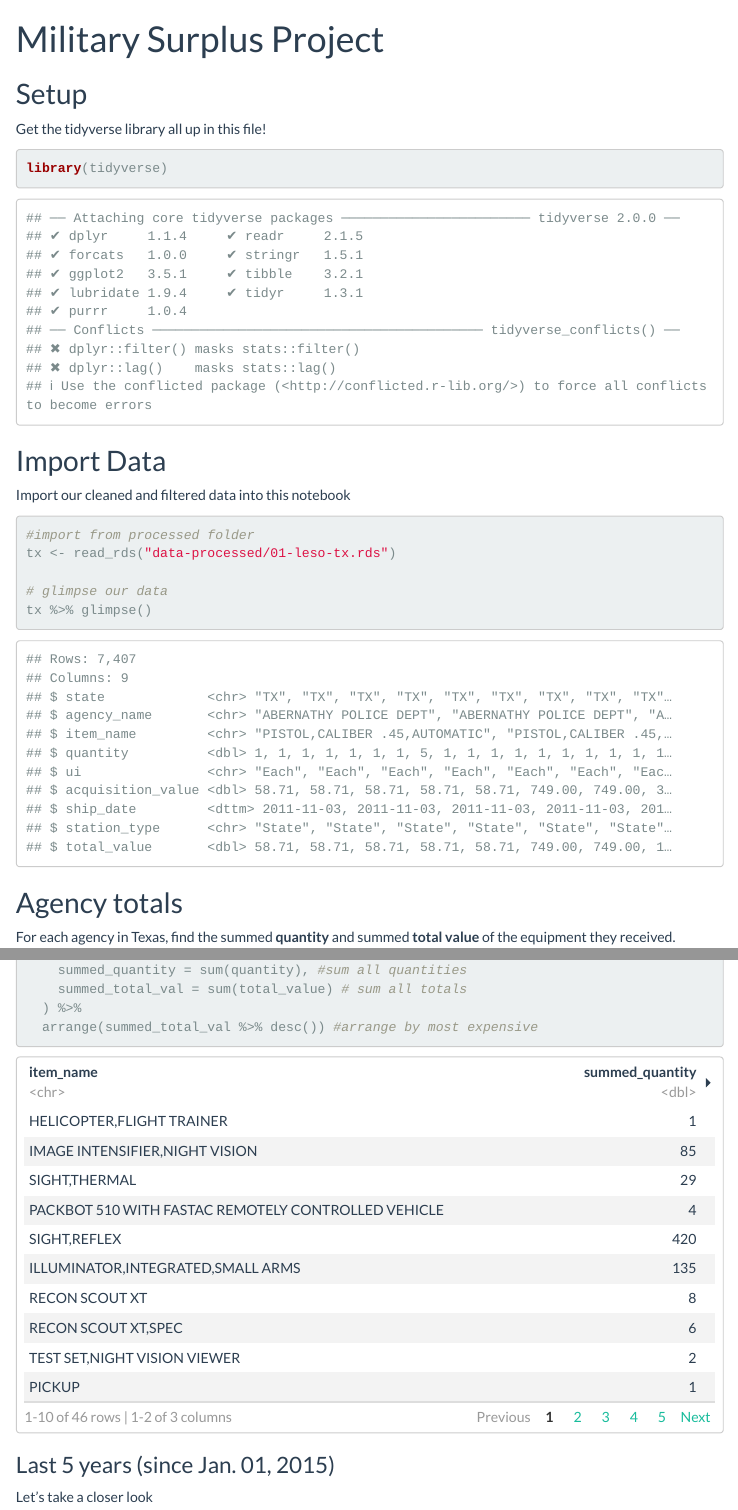
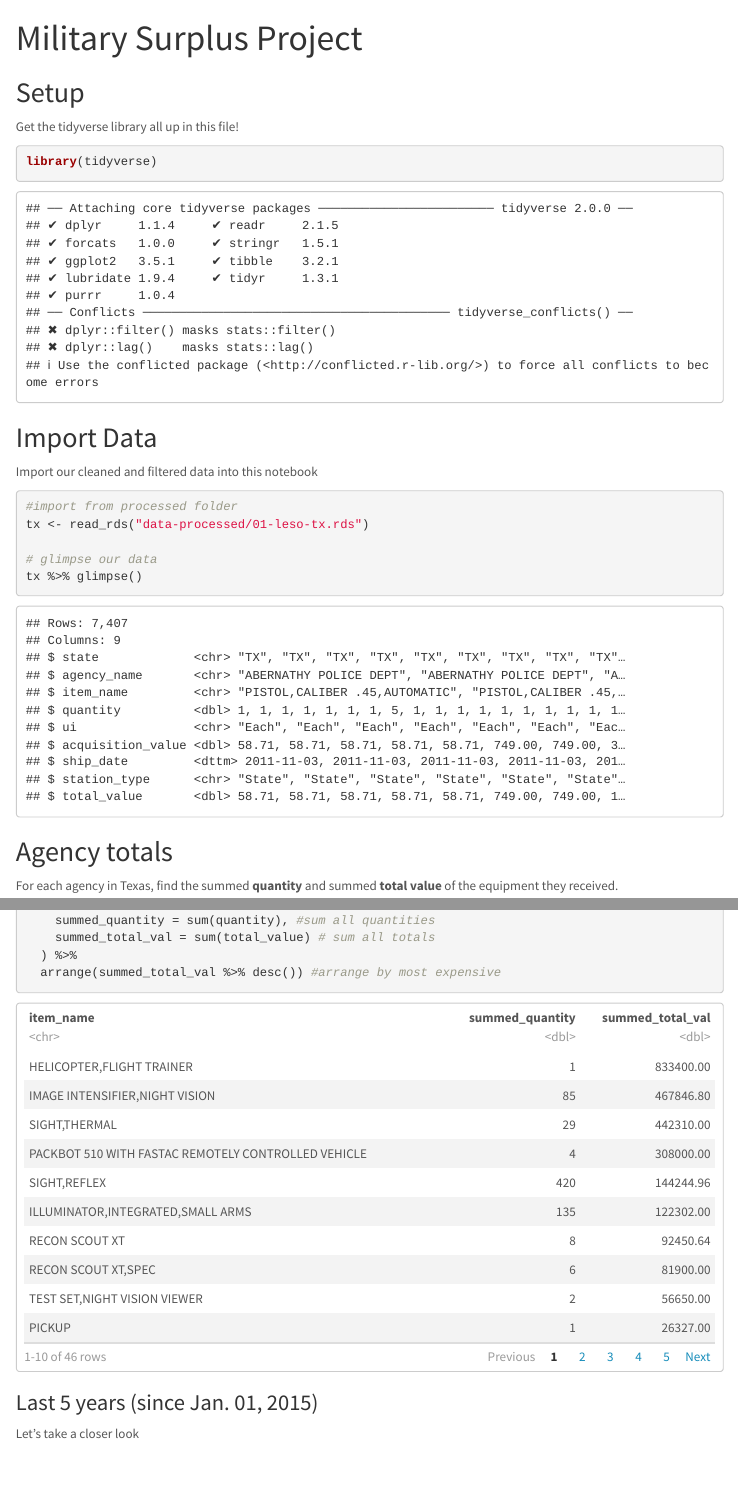
Before and after one commit to bonanastasia/military-surplus, an R Markdown document (index.Rmd): the page in a window 1100 px wide, from its top, and a second part further down, joined at a grey line. Rendered offline with R 4.5, knitr and Pandoc, with nearby package versions; menus at the side of the page are left out.

Commit message:
update theme

```diff
--- a/index.Rmd
+++ b/index.Rmd
@@ -2,7 +2,7 @@
 title: "Military Surplus Project"
 output:
   html_document:
-    theme: flatly
+    theme: lumen
     toc: true
     toc_depth: 3
     toc_float: true
```
Also changed, not shown: 1 other file.
